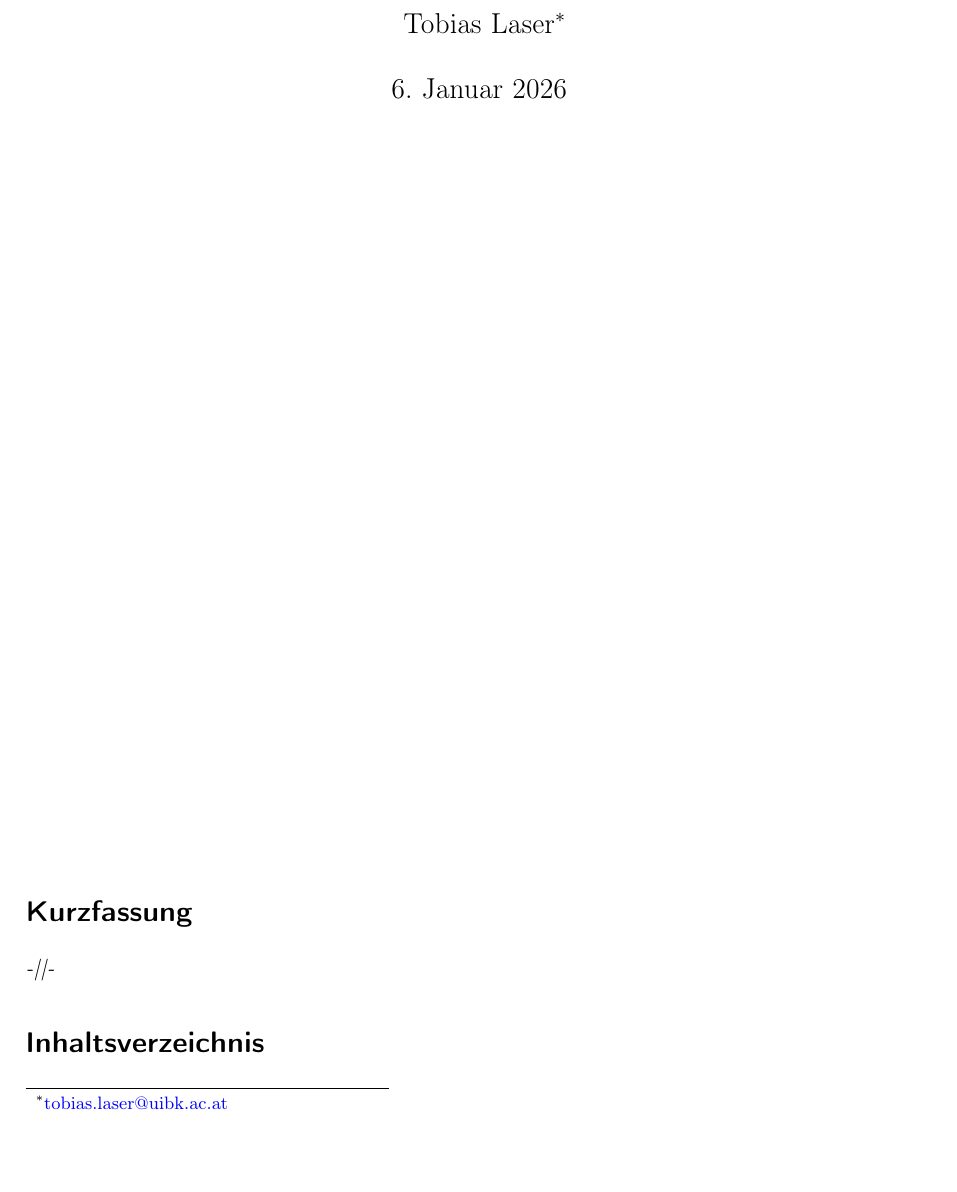
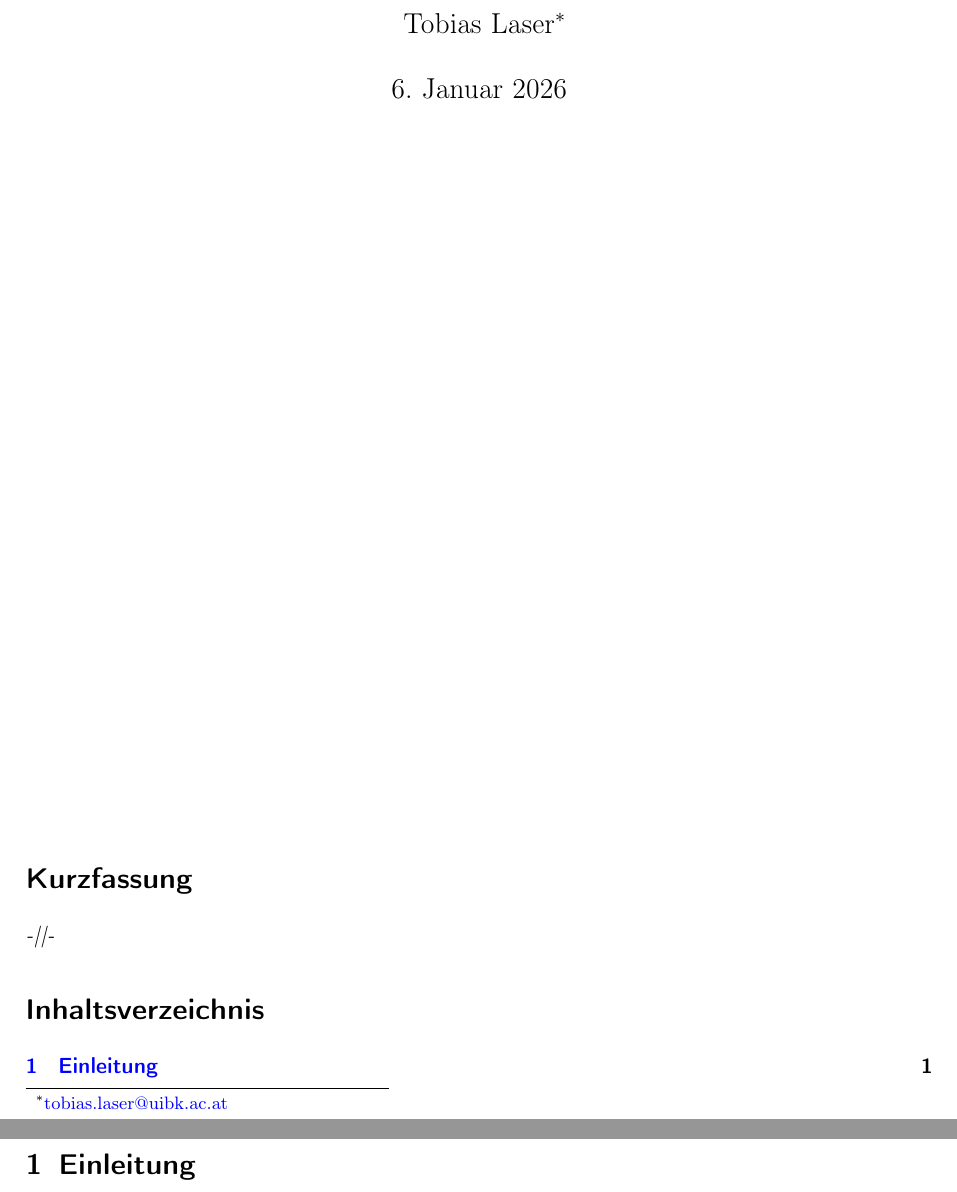
Before and after one commit to TobiasVeronaLaser/Experimental-Physics, a LaTeX document (main.tex): part of the page before the commit and two parts of pages 1 and 2 of 2 after it, the two joined at a grey line, cut so that both start at the same text, the shorter picture padded with empty space. Compiled offline with pdfLaTeX.

```diff
--- a/main.tex
+++ b/main.tex
@@ -17,7 +17,7 @@
 \usepackage{csquotes} % Fortgeschrittene Funktionen für Zitate, für die deutsche Form der Anführungszeichen bei Referenzen
 %\addbibresource{MyBibliography.bib} % Ort der .bib Datei, die die Datenbank für Literatur/Referenzen enthält.
 
-\graphicspath{{images/} {chapters/}}
+\graphicspath{{Bilder/} {images/} {chapters/}}
 
 \DeclareSIUnit{\dBm}{dBm}
 \DeclareSIUnit[per-mode=reciprocal]\WN{\per\centi\meter}
@@ -44,5 +44,5 @@
 \newpage
 %
 %
-
+\section{Einleitung}
 \end{document}
```
Also changed, not shown: main.pdf.
